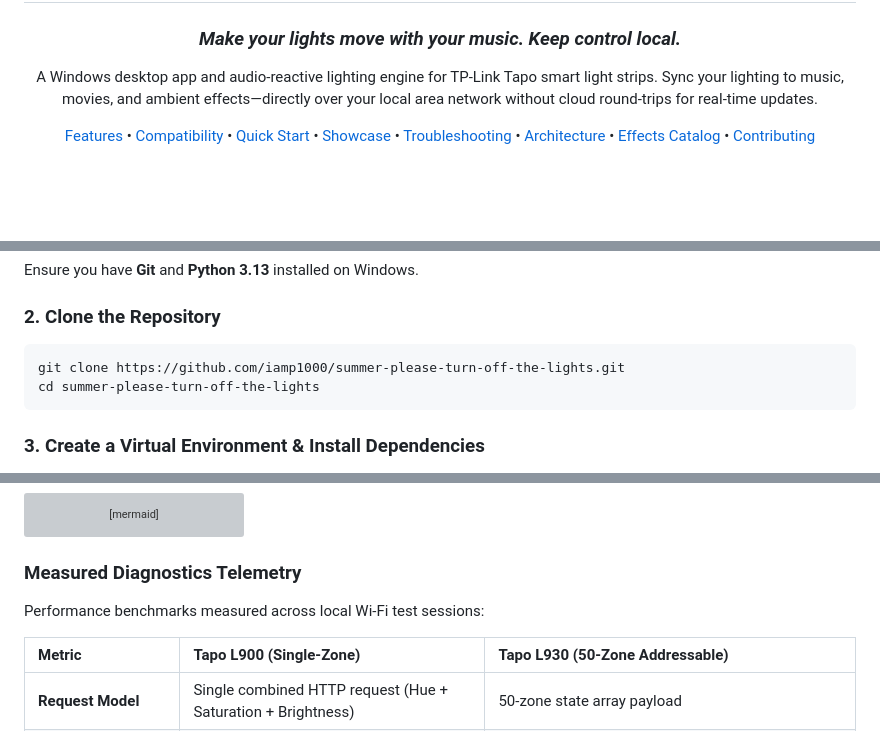
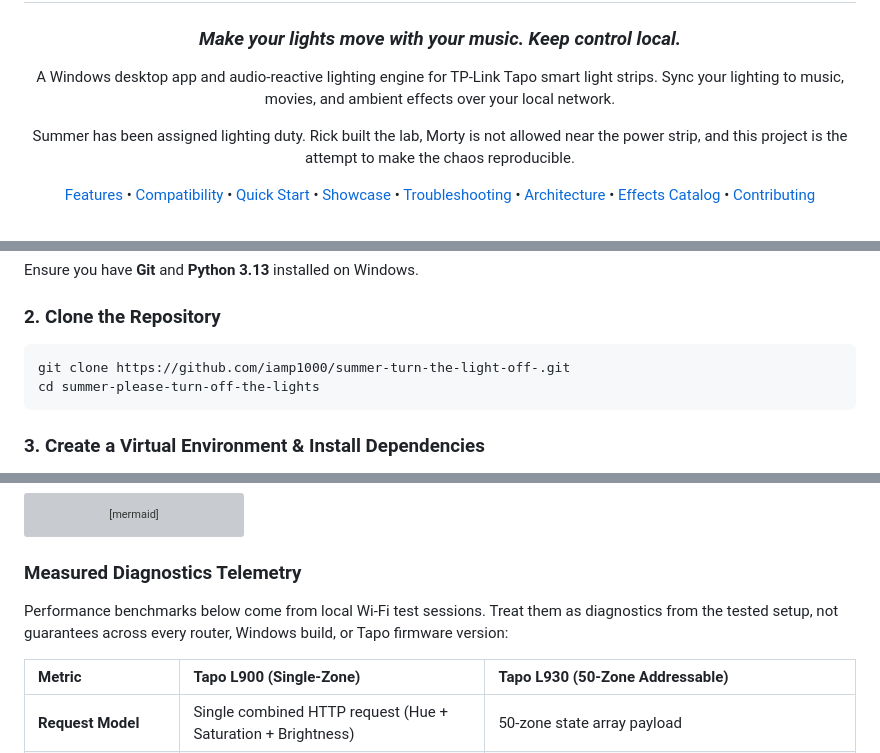
Before and after one commit to iamp1000/summer-please-turn-off-the-lights, a Markdown page: README.md, 3 parts joined by grey strips. Drawn GitHub-style; blank space fills up the shorter version; grey boxes are pictures that could not be loaded.

Commit message:
docs: refine README voice and clarity

````diff
--- a/README.md
+++ b/README.md
@@ -12,7 +12,9 @@
 
 ### *Make your lights move with your music. Keep control local.*
 
-A Windows desktop app and audio-reactive lighting engine for TP-Link Tapo smart light strips. Sync your lighting to music, movies, and ambient effects—directly over your local area network without cloud round-trips for real-time updates.
+A Windows desktop app and audio-reactive lighting engine for TP-Link Tapo smart light strips. Sync your lighting to music, movies, and ambient effects over your local network.
+
+Summer has been assigned lighting duty. Rick built the lab, Morty is not allowed near the power strip, and this project is the attempt to make the chaos reproducible.
 
 [Features](#-feature-highlights) • [Compatibility](#-compatibility) • [Quick Start](#-quick-start) • [Showcase](#-modes-showcase) • [Troubleshooting](#-troubleshooting) • [Architecture](#-architecture--performance) • [Effects Catalog](#-complete-effects-catalog) • [Contributing](#-contributing--development)
 
@@ -54,7 +56,7 @@ Ensure you have **Git** and **Python 3.13** installed on Windows.
 
 ### 2. Clone the Repository
 ```powershell
-git clone https://github.com/iamp1000/summer-please-turn-off-the-lights.git
+git clone https://github.com/iamp1000/summer-turn-the-light-off-.git
 cd summer-please-turn-off-the-lights
 ```
 
@@ -216,7 +218,7 @@ flowchart TD
 
 ### Measured Diagnostics Telemetry
 
-Performance benchmarks measured across local Wi-Fi test sessions:
+Performance benchmarks below come from local Wi-Fi test sessions. Treat them as diagnostics from the tested setup, not guarantees across every router, Windows build, or Tapo firmware version:
 
 | Metric | Tapo L900 (Single-Zone) | Tapo L930 (50-Zone Addressable) |
 | :--- | :--- | :--- |
````
